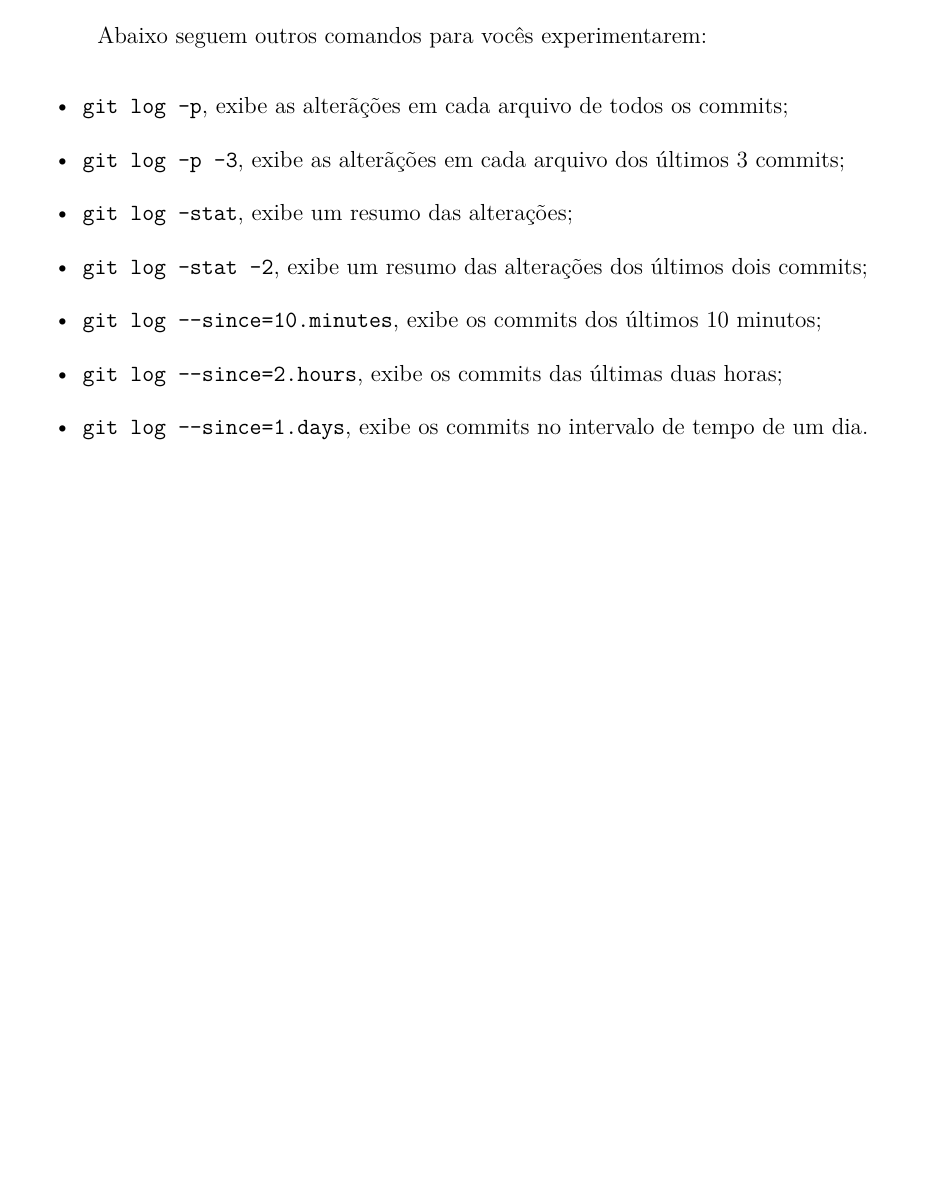
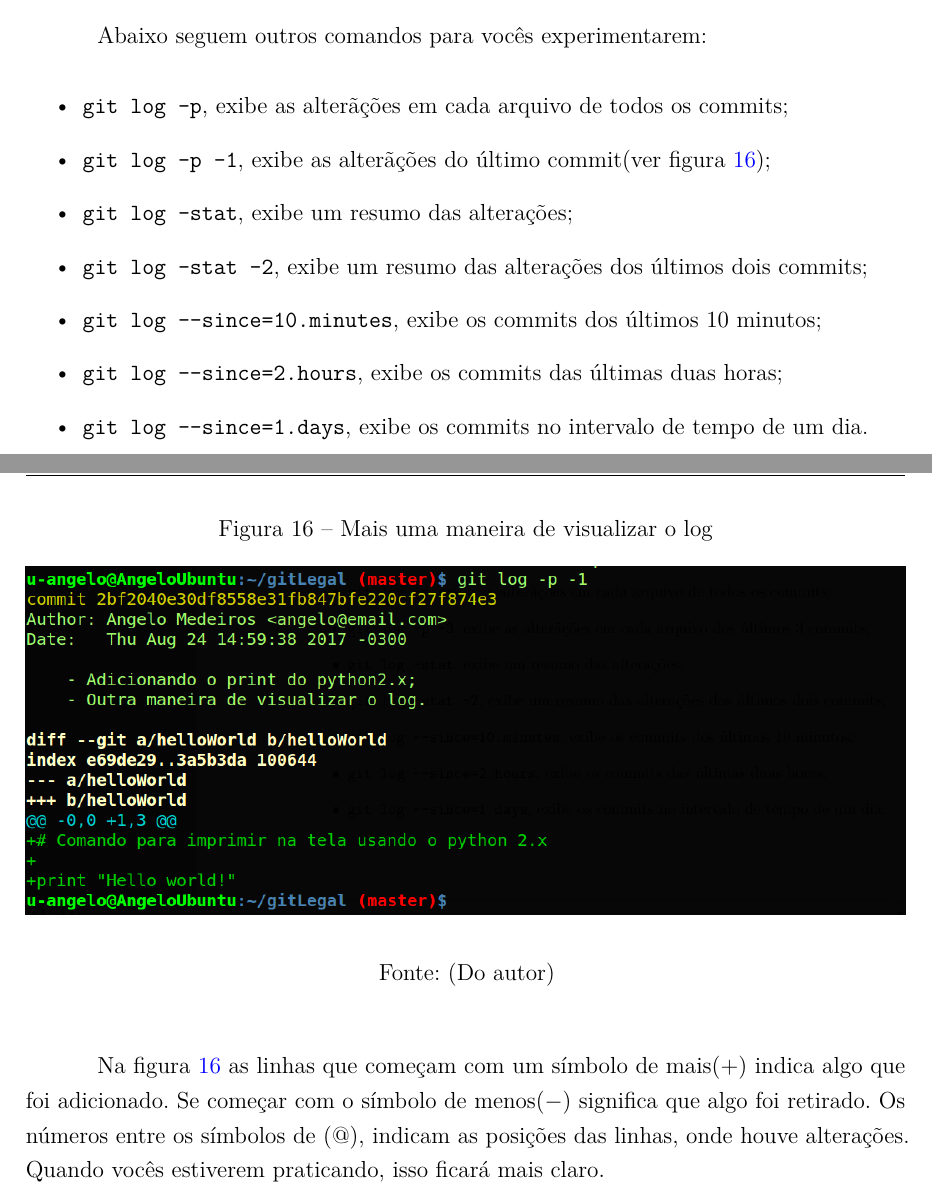
Before and after one commit to angelomedeiros/apostila-git, a LaTeX thesis (ApostilaGit.tex): part of page 20 of 20 before the commit and two parts of pages 21 and 22 of 22 after it, the two joined at a grey line, cut so that both start at the same text, the shorter picture padded with empty space. Compiled offline with pdfLaTeX.

```diff
--- a/ApostilaGit.tex
+++ b/ApostilaGit.tex
@@ -589,7 +591,7 @@
 
 \begin{itemize}
 	\item \verb|git log -p|, exibe as alterãções em cada arquivo de todos os commits;
-	\item \verb|git log -p -3|, exibe as alterãções em cada arquivo dos últimos 3 commits;
+	\item \verb|git log -p -1|, exibe as alterãções do último commit(ver figura \ref{logp});
 	\item \verb|git log -stat|, exibe um resumo das alterações;
 	\item \verb|git log -stat -2|, exibe um resumo das alterações dos últimos dois commits;
 	\item \verb|git log --since=10.minutes|, exibe os commits dos últimos 10 minutos;
@@ -598,6 +600,15 @@
 \end{itemize}
 
 
+\begin{figure}[H]
+	\caption{\label{logp}Mais uma maneira de visualizar o log}
+	\begin{center}
+		\includegraphics[width=1\linewidth]{logp}
+	\end{center}
+	\legend{Fonte: (Do autor)}
+\end{figure}
+
+Na figura \ref{logp} as linhas que começam com um símbolo de mais(+) indica algo que foi adicionado. Se começar com o símbolo de menos($-$) significa que algo foi retirado. Os números entre os símbolos de (@), indicam as posições das linhas, onde houve alterações. Quando vocês estiverem praticando, isso ficará mais claro.
 
  %%%%%%%%%%%%%%%%%%%%%%%%%%%%%%%%%%%%%%%%%%%%%%%%%%%%%%%%%%%%%%%%
 %\nocite{envelhecimento}
```
Also changed, not shown: ApostilaGit.pdf, cmder.png (added), commit.png (added), commit2.png (added), configuracao.png (added), estagio1.png (added), estagio2.png (added), estagio3.png (added), gitlog.png (added), logp.png (added), pretty.png (added), repositorio.png (added), terminal.png (added), ApostilaGit.tex (4 more changed lines), 7 other files.
